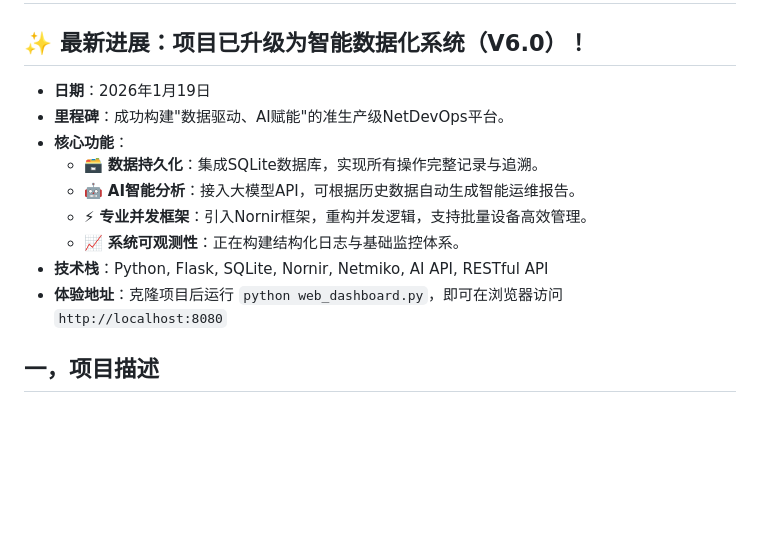
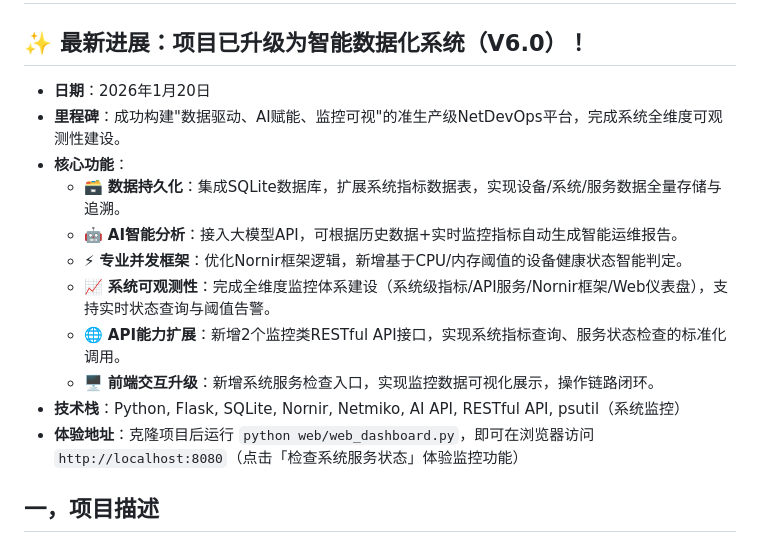
Before and after one commit to lovekeven/NetDevOps-Toolbox-V1, a Markdown page: README.md, the part around the change. Drawn GitHub-style; blank space fills up the shorter version.

Commit message:
Revise README with new project milestones and features
Updated project milestones and core features in README.

```diff
--- a/README.md
+++ b/README.md
@@ -1,14 +1,16 @@
 # NetDevOps-Toolbox-V1
 ## ✨ 最新进展：项目已升级为智能数据化系统（V6.0）！
-- **日期**：2026年1月19日
-- **里程碑**：成功构建"数据驱动、AI赋能"的准生产级NetDevOps平台。
+- **日期**：2026年1月20日
+- **里程碑**：成功构建"数据驱动、AI赋能、监控可视"的准生产级NetDevOps平台，完成系统全维度可观测性建设。
 - **核心功能**：
-    - 🗃️ **数据持久化**：集成SQLite数据库，实现所有操作完整记录与追溯。
-    - 🤖 **AI智能分析**：接入大模型API，可根据历史数据自动生成智能运维报告。
-    - ⚡ **专业并发框架**：引入Nornir框架，重构并发逻辑，支持批量设备高效管理。
-    - 📈 **系统可观测性**：正在构建结构化日志与基础监控体系。
-- **技术栈**：Python, Flask, SQLite, Nornir, Netmiko, AI API, RESTful API
-- **体验地址**：克隆项目后运行 `python web_dashboard.py`，即可在浏览器访问 `http://localhost:8080`
+    - 🗃️ **数据持久化**：集成SQLite数据库，扩展系统指标数据表，实现设备/系统/服务数据全量存储与追溯。
+    - 🤖 **AI智能分析**：接入大模型API，可根据历史数据+实时监控指标自动生成智能运维报告。
+    - ⚡ **专业并发框架**：优化Nornir框架逻辑，新增基于CPU/内存阈值的设备健康状态智能判定。
+    - 📈 **系统可观测性**：完成全维度监控体系建设（系统级指标/API服务/Nornir框架/Web仪表盘），支持实时状态查询与阈值告警。
+    - 🌐 **API能力扩展**：新增2个监控类RESTful API接口，实现系统指标查询、服务状态检查的标准化调用。
+    - 🖥️ **前端交互升级**：新增系统服务检查入口，实现监控数据可视化展示，操作链路闭环。
+- **技术栈**：Python, Flask, SQLite, Nornir, Netmiko, AI API, RESTful API, psutil（系统监控）
+- **体验地址**：克隆项目后运行 `python web/web_dashboard.py`，即可在浏览器访问 `http://localhost:8080`（点击「检查系统服务状态」体验监控功能）
 ## 一，项目描述
 这是一款基于 Python 开发的网络设备自动化运维工具，能批量完成网络设备的配置备份和健康状态检查（接口、CPU、内存），通过统一调度中心简化操作，解决传统手动运维效率低、易出错的问题。现在已升级
 在保留原来的命令行功能，新增前后端分离的Web仪表盘，可通过Web界面直接触发设备配置备份。
```
